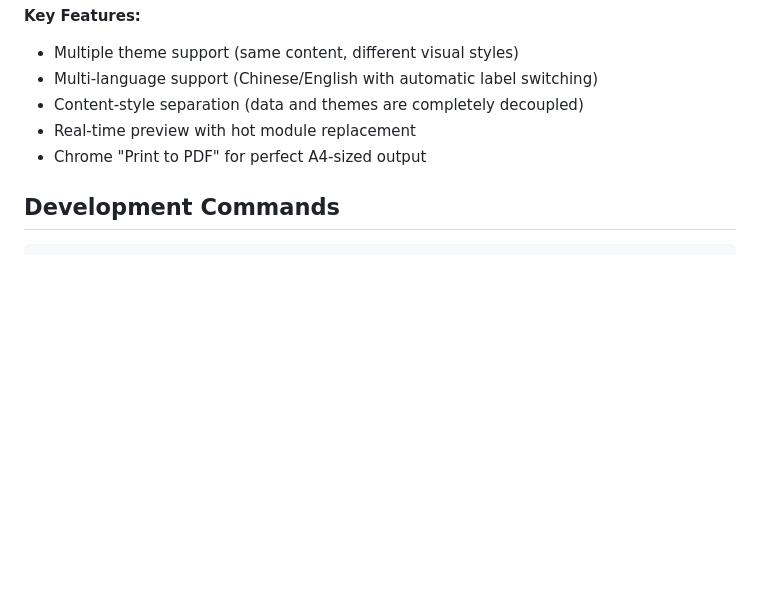
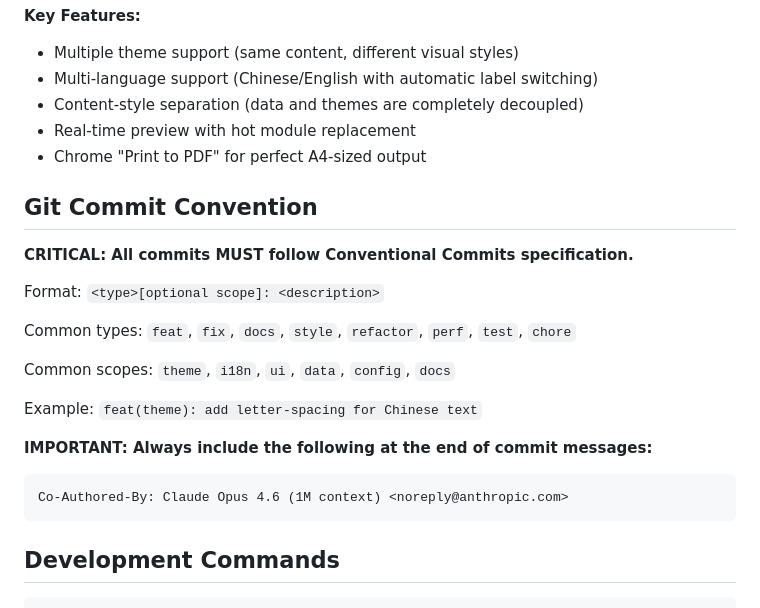
Before and after one commit to keizure/livery-cv, a Markdown page: CLAUDE.md, the part around the change. Rendered like a GitHub page; blank space fills up the shorter version.

Commit message:
docs(config): enforce Conventional Commits specification
Add Git commit convention section to CLAUDE.md requiring all commits
to follow Conventional Commits format with type and optional scope.

Co-Authored-By: Claude Opus 4.6 (1M context) <noreply@anthropic.com>

````diff
--- a/CLAUDE.md
+++ b/CLAUDE.md
@@ -12,6 +12,23 @@ This is a multi-theme, multi-language personal resume system built with modern w
 - Content-style separation (data and themes are completely decoupled)
 - Real-time preview with hot module replacement
 - Chrome "Print to PDF" for perfect A4-sized output
+
+## Git Commit Convention
+
+**CRITICAL: All commits MUST follow Conventional Commits specification.**
+
+Format: `<type>[optional scope]: <description>`
+
+Common types: `feat`, `fix`, `docs`, `style`, `refactor`, `perf`, `test`, `chore`
+
+Common scopes: `theme`, `i18n`, `ui`, `data`, `config`, `docs`
+
+Example: `feat(theme): add letter-spacing for Chinese text`
+
+**IMPORTANT: Always include the following at the end of commit messages:**
+```
+Co-Authored-By: Claude Opus 4.6 (1M context) <noreply@anthropic.com>
+```
 
 ## Development Commands
 
````
